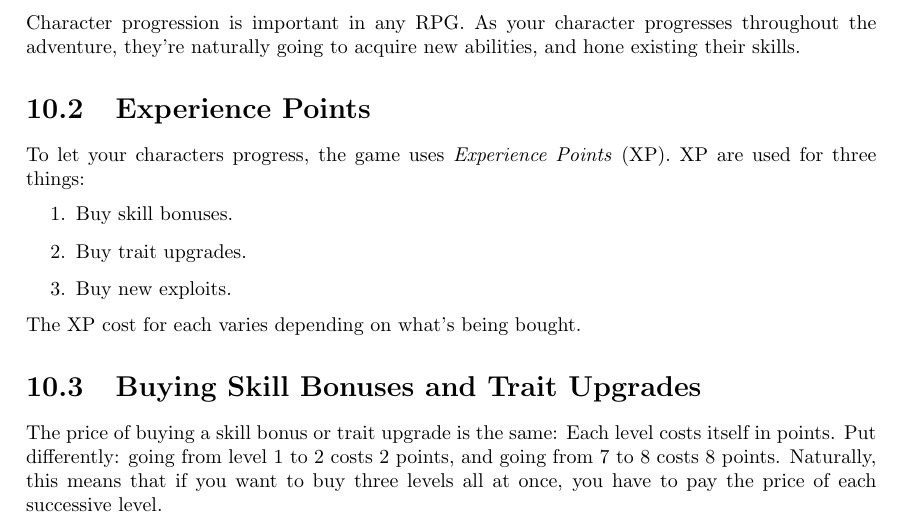
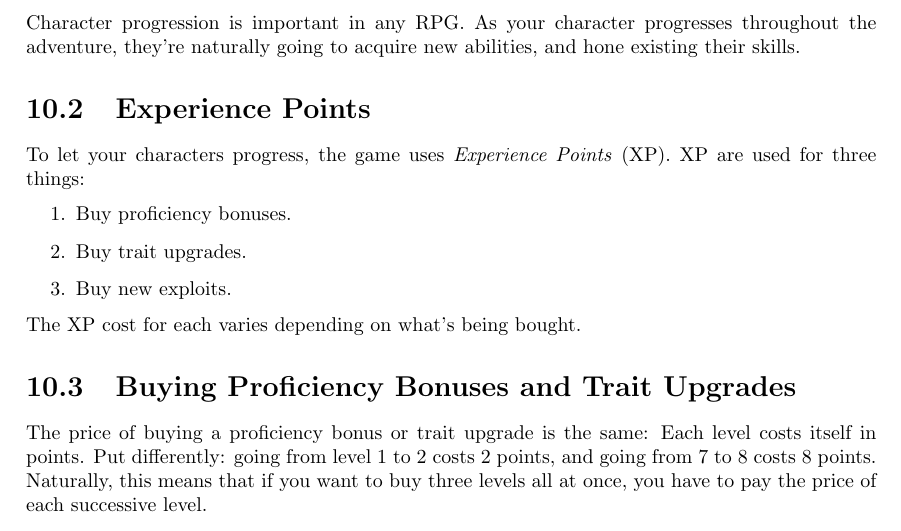
Before and after one commit to ElectricCoffee/SirenRPG, a LaTeX thesis (src/main.tex, which reads src/chapters/character-progression.tex): part of page 37 of 40, cut so that both start at the same text. Compiled offline with pdfLaTeX.

Commit message:
change skill bonus to proficiency bonus

```diff
--- a/src/chapters/character-progression.tex
+++ b/src/chapters/character-progression.tex
@@ -7,14 +7,14 @@ As your character progresses throughout the adventure, they're naturally going t
 To let your characters progress, the game uses \textit{Experience Points} (XP).
 XP are used for three things:
 \begin{enumerate}
-\item Buy skill bonuses.
+\item Buy proficiency bonuses.
 \item Buy trait upgrades.
 \item Buy new exploits.
 \end{enumerate}
 The XP cost for each varies depending on what's being bought.
 
-\section{Buying Skill Bonuses and Trait Upgrades}
-The price of buying a skill bonus or trait upgrade is the same:
+\section{Buying Proficiency Bonuses and Trait Upgrades}
+The price of buying a proficiency bonus or trait upgrade is the same:
 Each level costs itself in points.
 Put differently: going from level 1 to 2 costs 2 points, and going from 7 to 8 costs 8 points.
 Naturally, this means that if you want to buy three levels all at once, you have to pay the price of each successive level.
```
